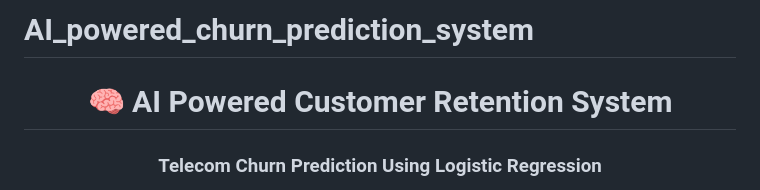
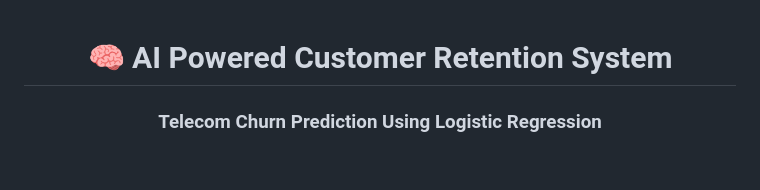
Before and after one commit to Ramadevisuripaka/AI_powered_churn_prediction_system, a Markdown page: README.md, the part around the change. GitHub-like rendering; blank space fills up the shorter version.

```diff
--- a/README.md
+++ b/README.md
@@ -1,4 +1,4 @@
-# AI_powered_churn_prediction_system
+
 <div align="center">
 
 # 🧠 AI Powered Customer Retention System
```
